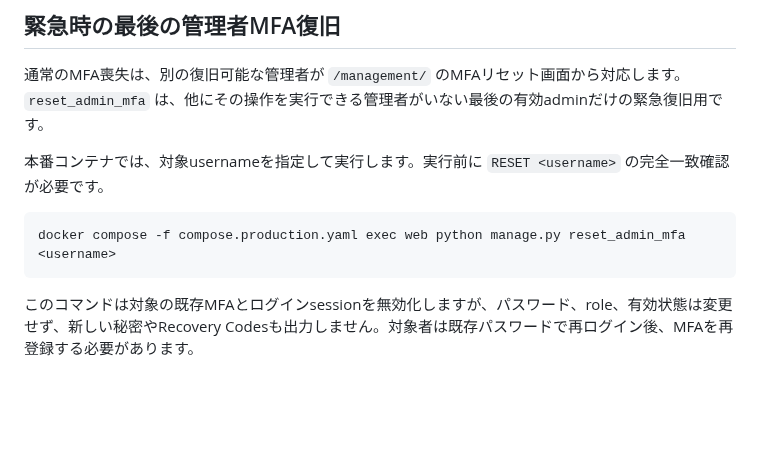
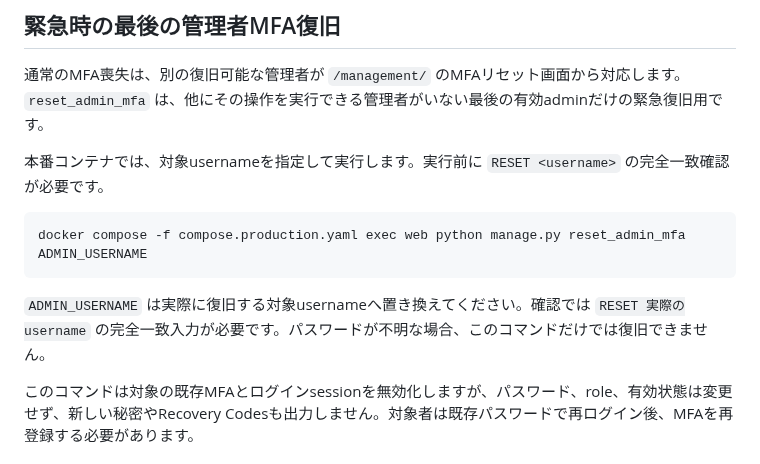
Before and after one commit to kade-6174/Acervo, a Markdown page: README.md, the part around the change. Rendered like a GitHub page; blank space fills up the shorter version.

````diff
--- a/README.md
+++ b/README.md
@@ -82,8 +82,10 @@ Tunnel tokenは秘密情報です。リポジトリやログへ記録しない
 本番コンテナでは、対象usernameを指定して実行します。実行前に `RESET <username>` の完全一致確認が必要です。
 
 ```bash
-docker compose -f compose.production.yaml exec web python manage.py reset_admin_mfa <username>
+docker compose -f compose.production.yaml exec web python manage.py reset_admin_mfa ADMIN_USERNAME
 ```
+
+`ADMIN_USERNAME` は実際に復旧する対象usernameへ置き換えてください。確認では `RESET 実際のusername` の完全一致入力が必要です。パスワードが不明な場合、このコマンドだけでは復旧できません。
 
 このコマンドは対象の既存MFAとログインsessionを無効化しますが、パスワード、role、有効状態は変更せず、新しい秘密やRecovery Codesも出力しません。対象者は既存パスワードで再ログイン後、MFAを再登録する必要があります。
 
````
Also changed, not shown: STATUS.md (+9 -6 lines).
